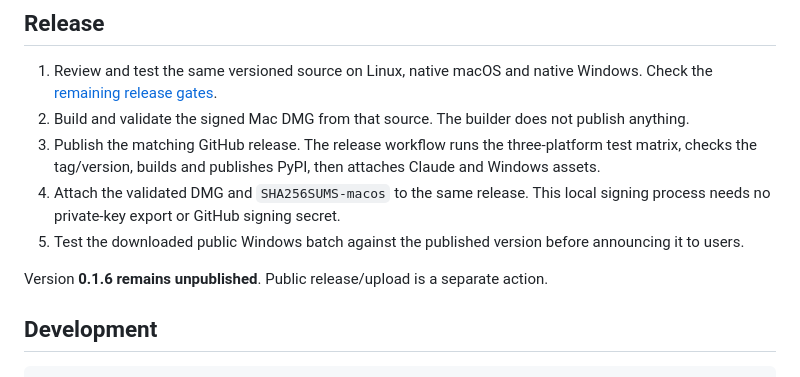
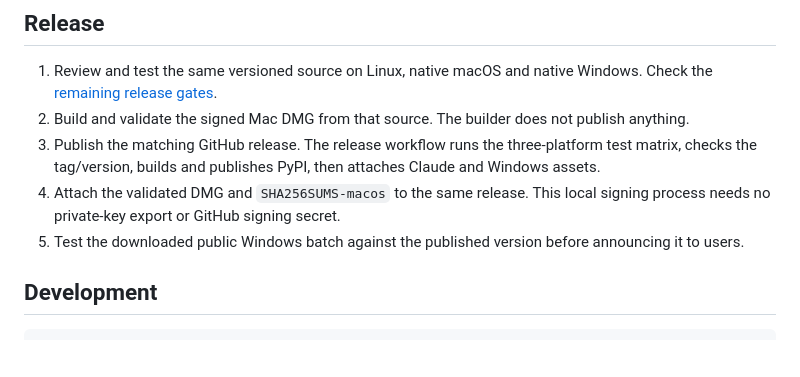
Before and after one commit to junhewk/med-lit-mcp, a Markdown page: docs/installation.md, the part around the change. Rendered like a GitHub page; blank space fills up the shorter version.

````diff
--- a/docs/installation.md
+++ b/docs/installation.md
@@ -55,8 +55,6 @@ This builds the current portable wheel and universal arm64/x86_64 launcher, sign
 4. Attach the validated DMG and `SHA256SUMS-macos` to the same release. This local signing process needs no private-key export or GitHub signing secret.
 5. Test the downloaded public Windows batch against the published version before announcing it to users.
 
-Version **0.1.6 remains unpublished**. Public release/upload is a separate action.
-
 ## Development
 
 ```bash
````
Also changed, not shown: README.md (+2 -6 lines), docs/validation.md (+1 -2 lines).
